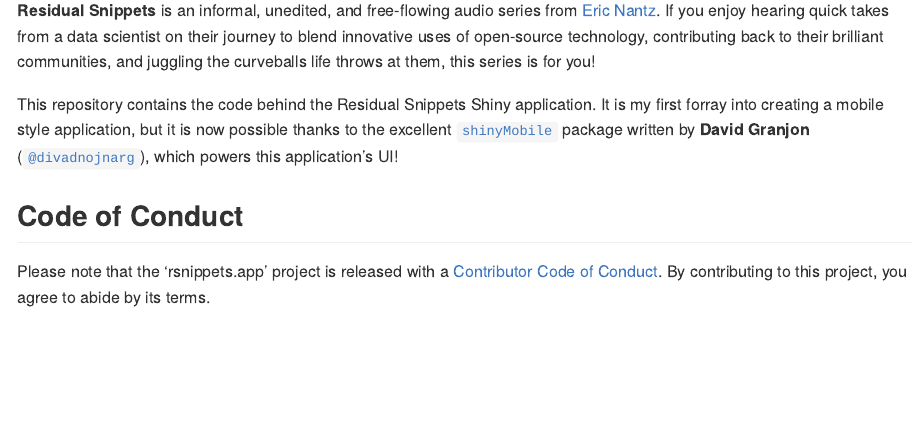
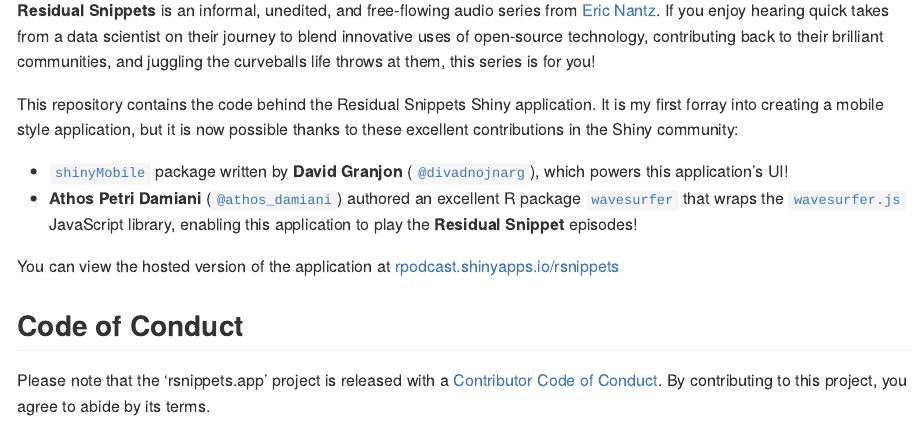
Before and after one commit to rpodcast/rsnippets.shinyapp, an R Markdown document (README.Rmd): the page in a window 1100 px wide, from 110 px down. The pictures show the output file README.md that the author committed with the source, drawn offline in the style of GitHub; badge pictures from the web are left out.

Commit message:
updates to readme

```diff
--- a/README.Rmd
+++ b/README.Rmd
@@ -27,7 +27,12 @@
 
 **Residual Snippets** is an informal, unedited, and free-flowing audio series from [Eric Nantz](https://github.com/rpodcast).  If you enjoy hearing quick takes from a data scientist on their journey to blend innovative uses of open-source technology, contributing back to their brilliant communities, and juggling the curveballs life throws at them, this series is for you!
 
-This repository contains the code behind the Residual Snippets Shiny application. It is my first forray into creating a mobile style application, but it is now possible thanks to the excellent  [`shinyMobile`](https://rinterface.github.io/shinyMobile/index.html) package written by __David Granjon__ ([`@divadnojnarg`](https://twitter.com/divadnojnarg)), which powers this application's UI!
+This repository contains the code behind the Residual Snippets Shiny application. It is my first forray into creating a mobile style application, but it is now possible thanks to these excellent contributions in the Shiny community:
+
+* [`shinyMobile`](https://rinterface.github.io/shinyMobile/index.html) package written by __David Granjon__ ([`@divadnojnarg`](https://twitter.com/divadnojnarg)), which powers this application's UI!
+* __Athos Petri Damiani__ ([`@athos_damiani`](https://twitter.com/athos_damiani)) authored an excellent R package [`wavesurfer`](https://github.com/Athospd/wavesurfer) that wraps the [`wavesurfer.js`](https://wavesurfer-js.org/) JavaScript library, enabling this application to play the __Residual Snippet__ episodes!
+
+You can view the hosted version of the application at [rpodcast.shinyapps.io/rsnippets](https://rpodcast.shinyapps.io/rsnippets)
 
 ## Code of Conduct
 
```
Also changed, not shown: README.md.
